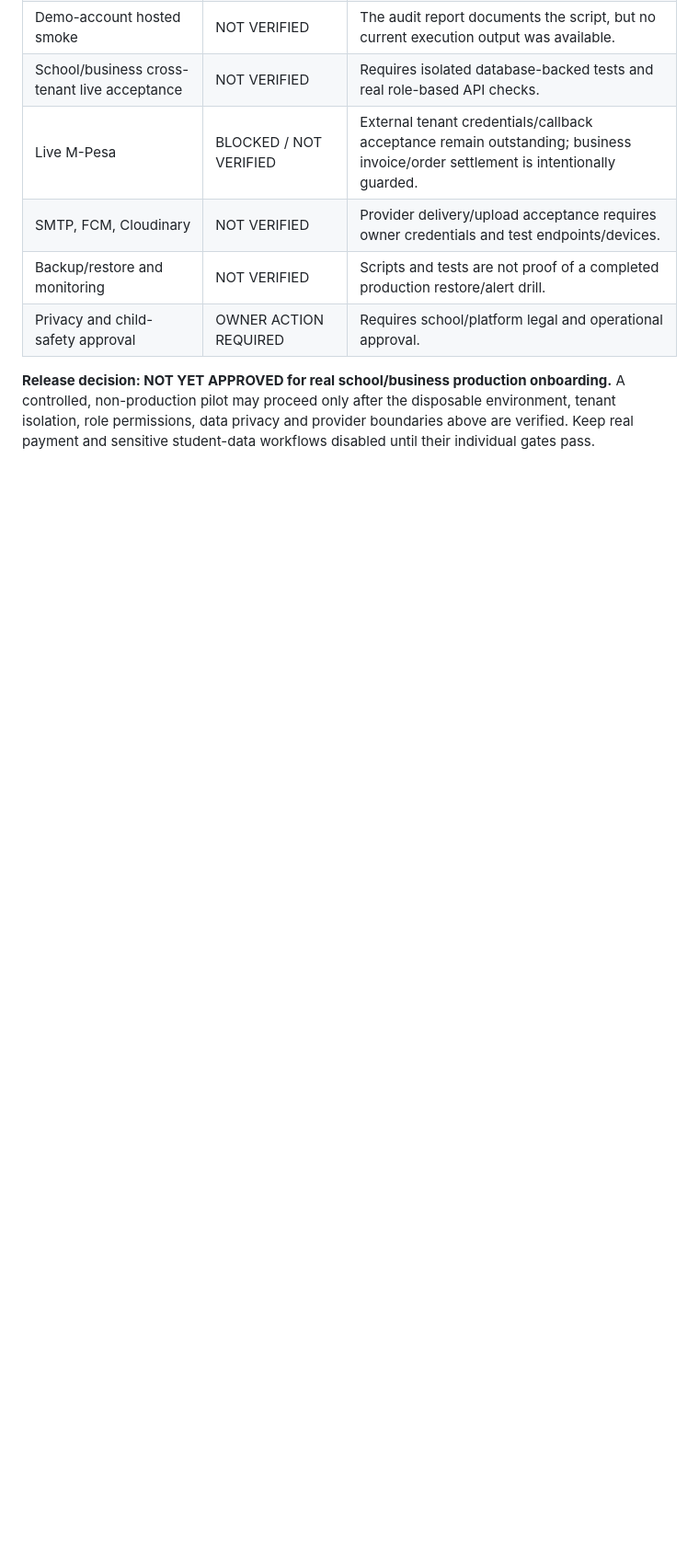
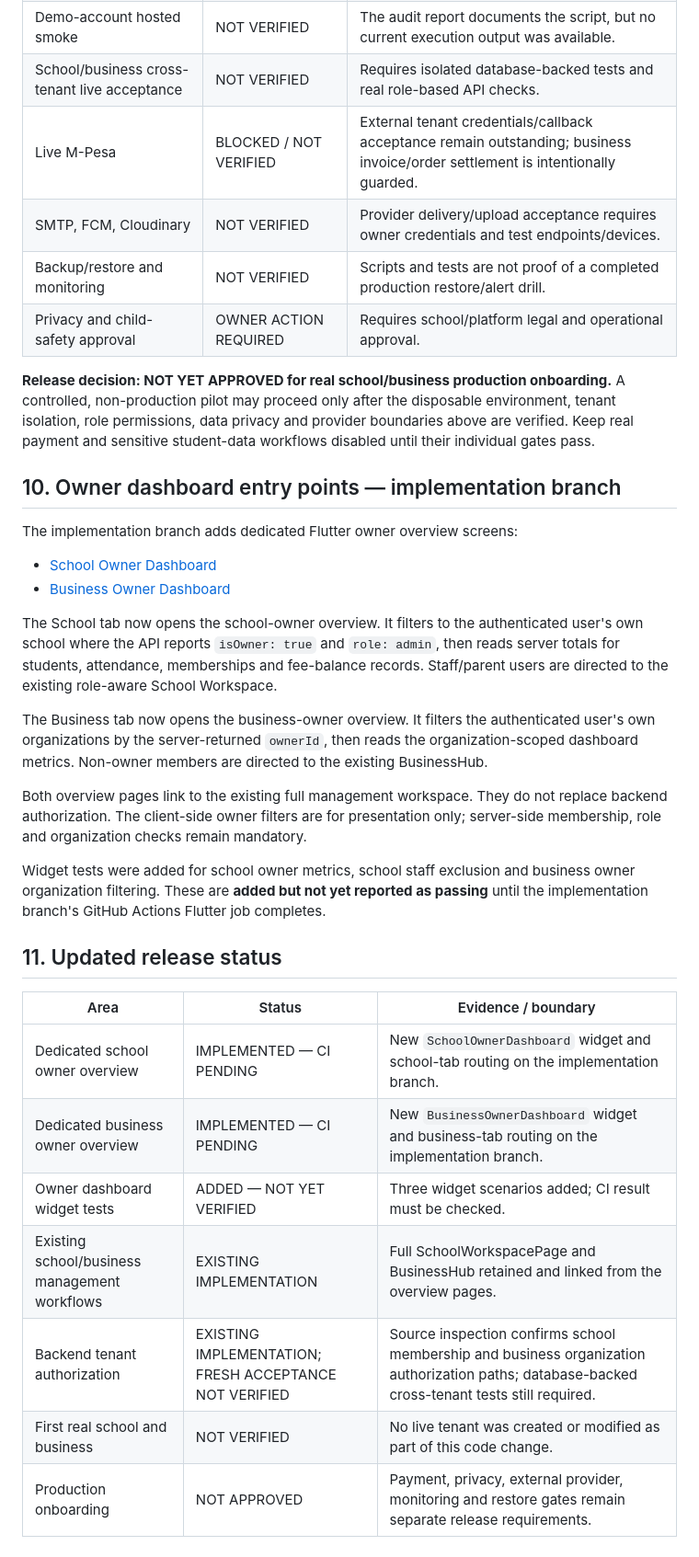
Before and after one commit to isaacokubi/chatify, a Markdown page: docs/FIRST_TENANT_ACCEPTANCE.md, the part around the change. Shown at 92% size. GitHub-like rendering; blank space fills up the shorter version.

Commit message:
docs: record owner dashboard implementation and acceptance gates

```diff
--- a/docs/FIRST_TENANT_ACCEPTANCE.md
+++ b/docs/FIRST_TENANT_ACCEPTANCE.md
@@ -200,3 +200,30 @@ This document is a release gate, not a certificate. The repository inspection fo
 | Privacy and child-safety approval | OWNER ACTION REQUIRED | Requires school/platform legal and operational approval. |
 
 **Release decision: NOT YET APPROVED for real school/business production onboarding.** A controlled, non-production pilot may proceed only after the disposable environment, tenant isolation, role permissions, data privacy and provider boundaries above are verified. Keep real payment and sensitive student-data workflows disabled until their individual gates pass.
+
+
+## 10. Owner dashboard entry points — implementation branch
+
+The implementation branch adds dedicated Flutter owner overview screens:
+- [School Owner Dashboard](SCHOOL_OWNER_DASHBOARD.md)
+- [Business Owner Dashboard](BUSINESS_OWNER_DASHBOARD.md)
+
+The School tab now opens the school-owner overview. It filters to the authenticated user's own school where the API reports `isOwner: true` and `role: admin`, then reads server totals for students, attendance, memberships and fee-balance records. Staff/parent users are directed to the existing role-aware School Workspace.
+
+The Business tab now opens the business-owner overview. It filters the authenticated user's own organizations by the server-returned `ownerId`, then reads the organization-scoped dashboard metrics. Non-owner members are directed to the existing BusinessHub.
+
+Both overview pages link to the existing full management workspace. They do not replace backend authorization. The client-side owner filters are for presentation only; server-side membership, role and organization checks remain mandatory.
+
+Widget tests were added for school owner metrics, school staff exclusion and business owner organization filtering. These are **added but not yet reported as passing** until the implementation branch's GitHub Actions Flutter job completes.
+
+## 11. Updated release status
+
+| Area | Status | Evidence / boundary |
+|---|---|---|
+| Dedicated school owner overview | IMPLEMENTED — CI PENDING | New `SchoolOwnerDashboard` widget and school-tab routing on the implementation branch. |
+| Dedicated business owner overview | IMPLEMENTED — CI PENDING | New `BusinessOwnerDashboard` widget and business-tab routing on the implementation branch. |
+| Owner dashboard widget tests | ADDED — NOT YET VERIFIED | Three widget scenarios added; CI result must be checked. |
+| Existing school/business management workflows | EXISTING IMPLEMENTATION | Full SchoolWorkspacePage and BusinessHub retained and linked from the overview pages. |
+| Backend tenant authorization | EXISTING IMPLEMENTATION; FRESH ACCEPTANCE NOT VERIFIED | Source inspection confirms school membership and business organization authorization paths; database-backed cross-tenant tests still required. |
+| First real school and business | NOT VERIFIED | No live tenant was created or modified as part of this code change. |
+| Production onboarding | NOT APPROVED | Payment, privacy, external provider, monitoring and restore gates remain separate release requirements. |
```
